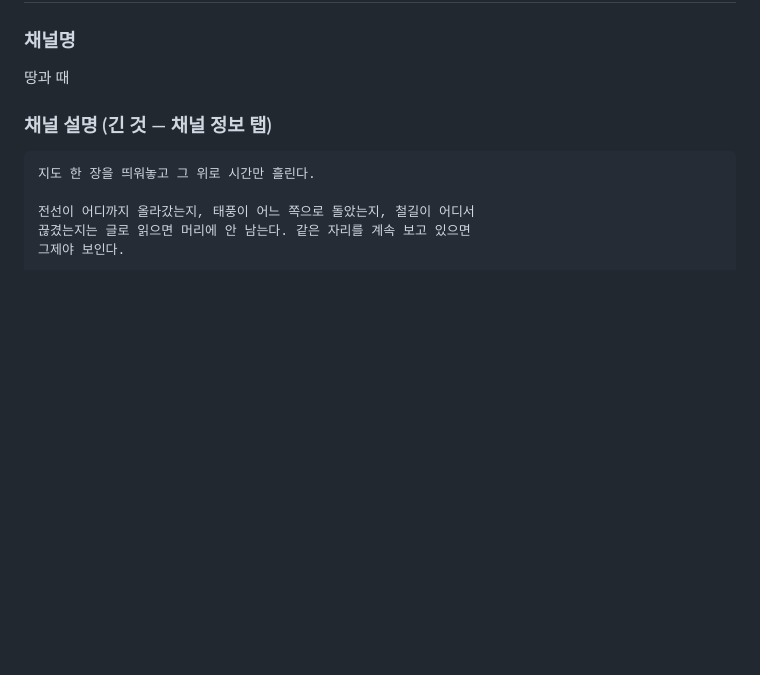
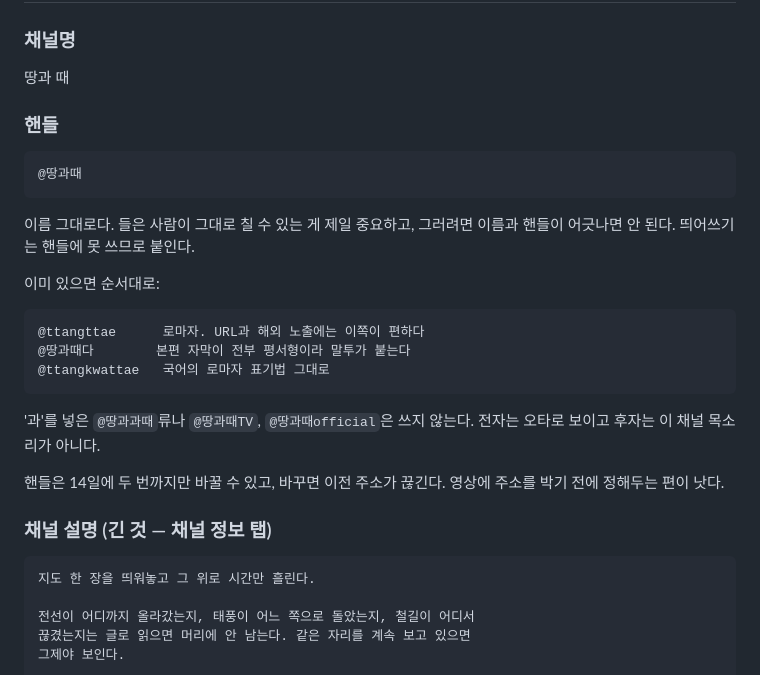
Before and after one commit to Hyunjoon-Jin/Videomaker, a Markdown page: docs/publish.md, the part around the change. GitHub-like rendering; blank space fills up the shorter version.

Commit message:
핸들 후보를 publish.md에 적어둔다

````diff
--- a/docs/publish.md
+++ b/docs/publish.md
@@ -10,6 +10,28 @@
 
 ### 채널명
 땅과 때
+
+### 핸들
+```
+@땅과때
+```
+
+이름 그대로다. 들은 사람이 그대로 칠 수 있는 게 제일 중요하고, 그러려면
+이름과 핸들이 어긋나면 안 된다. 띄어쓰기는 핸들에 못 쓰므로 붙인다.
+
+이미 있으면 순서대로:
+
+```
+@ttangttae      로마자. URL과 해외 노출에는 이쪽이 편하다
+@땅과때다        본편 자막이 전부 평서형이라 말투가 붙는다
+@ttangkwattae   국어의 로마자 표기법 그대로
+```
+
+'과'를 넣은 `@땅과과때`류나 `@땅과때TV`, `@땅과때official`은 쓰지 않는다.
+전자는 오타로 보이고 후자는 이 채널 목소리가 아니다.
+
+핸들은 14일에 두 번까지만 바꿀 수 있고, 바꾸면 이전 주소가 끊긴다.
+영상에 주소를 박기 전에 정해두는 편이 낫다.
 
 ### 채널 설명 (긴 것 — 채널 정보 탭)
 
````
